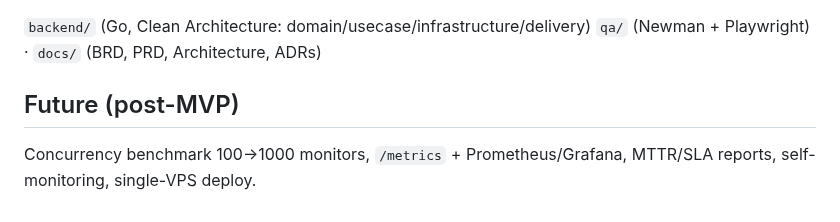
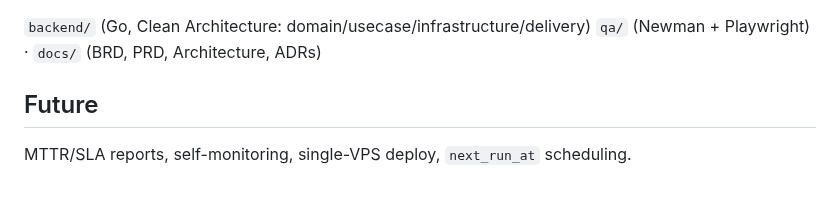
Before and after one commit to RakhaYandra/pulse, a Markdown page: README.md, the part around one of its changes. GitHub-like rendering.

```diff
--- a/README.md
+++ b/README.md
@@ -43,7 +70,6 @@ Demo login: `demo@pulse.local / demo1234` (register your own for isolation).
 `backend/` (Go, Clean Architecture: domain/usecase/infrastructure/delivery)
 `qa/` (Newman + Playwright) · `docs/` (BRD, PRD, Architecture, ADRs)
 
-## Future (post-MVP)
+## Future
 
-Concurrency benchmark 100→1000 monitors, `/metrics` + Prometheus/Grafana,
-MTTR/SLA reports, self-monitoring, single-VPS deploy.
+MTTR/SLA reports, self-monitoring, single-VPS deploy, `next_run_at` scheduling.
```
Also changed, not shown: other parts of README.md (+30 -3 lines), docs/ADR-006-metrics.md (added, +25 -0 lines), docs/ADR-007-hardening.md (added, +25 -0 lines), docs/BENCHMARK.md (+26 -12 lines), docs/grafana.png (added), 6 other files.
